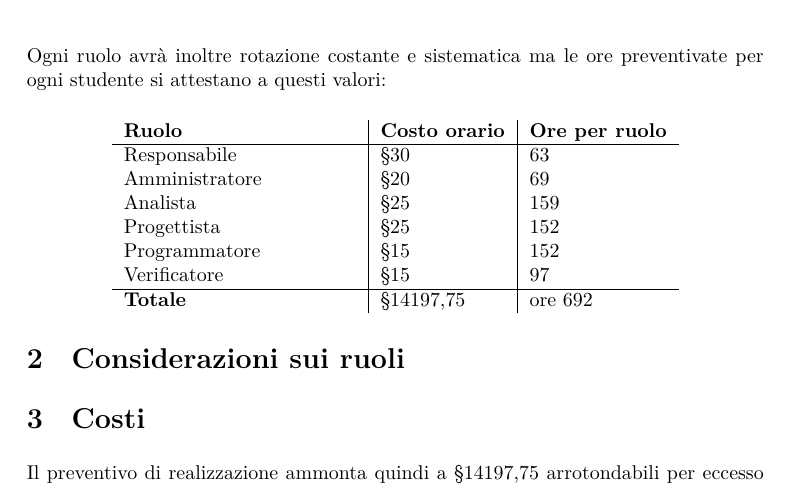
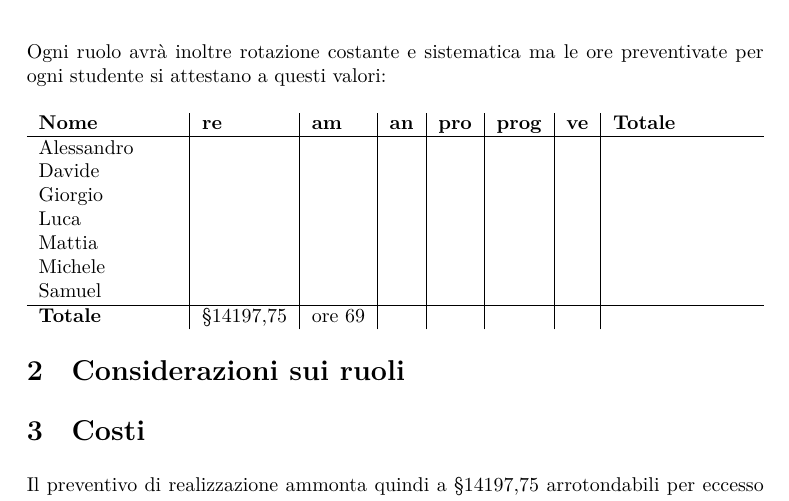
Before and after one commit to SWEasabi/documentazione, a LaTeX document (assegnazione_appalti/preventivo_costi/preventivo-costi.tex, which reads assegnazione_appalti/preventivo_costi/config.tex, assegnazione_appalti/preventivo_costi/contenuti/contenuto.tex): part of page 3 of 4, cut so that both start at the same text. Compiled offline with XeLaTeX.

Commit message:
Modificato il preventivo_costi

```diff
--- a/assegnazione_appalti/lettera_di_presentazione/config.tex
+++ b/assegnazione_appalti/preventivo_costi/config.tex
@@ -6,6 +6,7 @@
 \usepackage{graphicx}
 \usepackage{mathtools}
 \usepackage[bottom]{footmisc}
+\usepackage[italian]{babel}
 \usepackage{hyperref}
 \usepackage{titlesec}
 \usepackage{listings}
--- a/assegnazione_appalti/lettera_di_presentazione/contenuti/contenuto.tex
+++ b/assegnazione_appalti/preventivo_costi/contenuti/contenuto.tex
@@ -31,18 +31,18 @@ La distribuzione per ruolo è quindi come segue.
 Ogni ruolo avrà inoltre rotazione costante e sistematica ma le ore preventivate per ogni studente si attestano a questi valori:
 
 \begin{center}
-    \begin{tabularx}{10cm}{X |l|l}
-        \textbf{Ruolo} & \textbf{Costo orario} & \textbf{Ore per ruolo}\\
+    \begin{tabularx}{13cm}{X |l|l|l|l|l|l| X}
+        \textbf{Nome} & \textbf{re} & \textbf{am} & \textbf{an} & \textbf{pro} & \textbf{prog} & \textbf{ve}& \textbf{Totale}\\
         \hline
-
-        Responsabile & §30 & 63\\
-        Amministratore & §20 & 69\\
-        Analista & §25 & 159\\
-        Progettista & §25 & 152\\
-        Programmatore & §15 & 152\\
-        Verificatore & §15 & 97\\
+        Alessandro &  & & & & & & \\
+        Davide & & & & & & &\\
+        Giorgio & && & & & &\\
+        Luca & && & & & &\\
+        Mattia &  & & & & & &\\
+        Michele &  & & & & & &\\
+        Samuel &  & & & & & &\\
         \hline
-        \textbf{Totale} & §14197,75 & ore 692
+        \textbf{Totale} & §14197,75 & ore 69& & & & &
     \end{tabularx}
 \end{center}
 
```
Also changed, not shown: assegnazione_appalti/preventivo_costi/immagini/Costo ruolo.png (renamed from assegnazione_appalti/lettera_di_presentazione/immagini/Costo ruolo.png), assegnazione_appalti/preventivo_costi/immagini/logo_13.png (renamed from assegnazione_appalti/lettera_di_presentazione/immagini/logo_13.png), assegnazione_appalti/preventivo_costi/immagini/logo_unipd.png (renamed from assegnazione_appalti/lettera_di_presentazione/immagini/logo_unipd.png), assegnazione_appalti/preventivo_costi/preventivo-costi.tex (renamed from assegnazione_appalti/lettera_di_presentazione/lettera-di-presentazione.tex).
